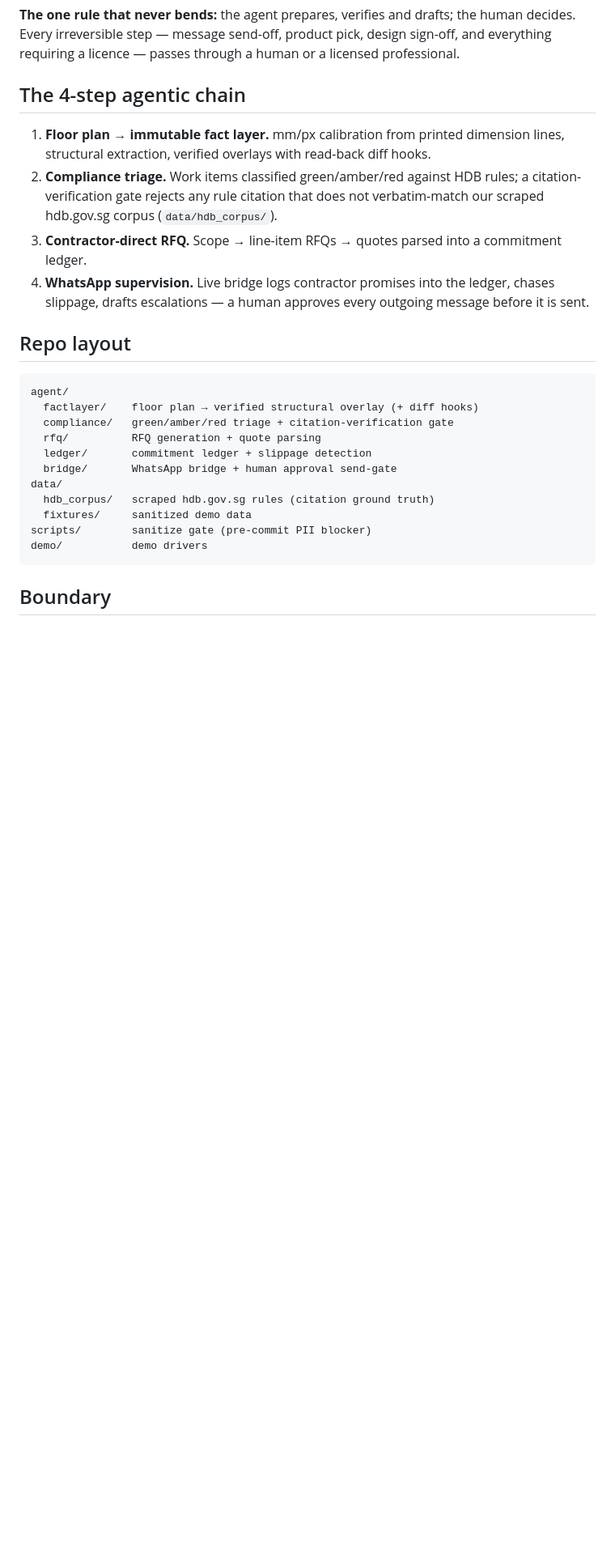
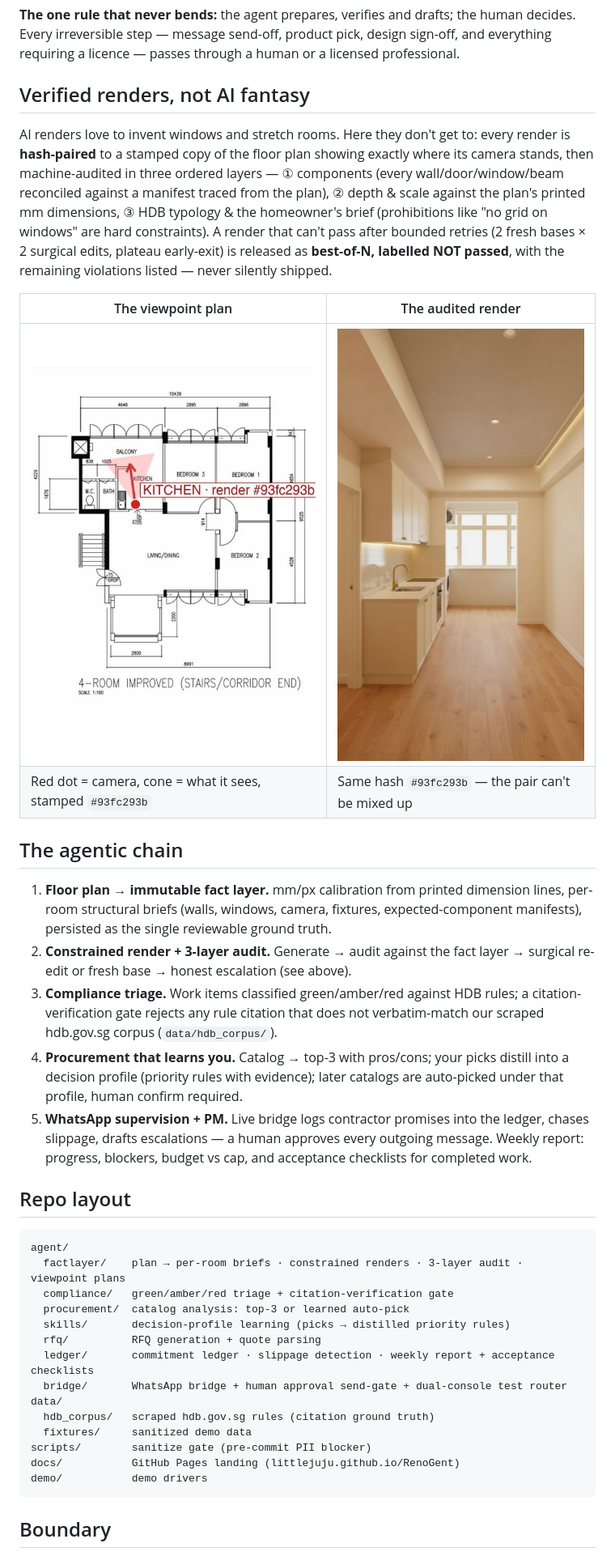
Before and after one commit to littlejuju/RenoGent, a Markdown page: README.md, the part around one of its changes. Shown at 81% size. Rendered like a GitHub page; blank space fills up the shorter version.

Commit message:
README: landing link, verified-render proof pair, 5-step chain, PM layer, honest disclosure refresh
Co-Authored-By: Claude Fable 5 <noreply@anthropic.com>

````diff
--- a/README.md
+++ b/README.md
@@ -70,26 +80,46 @@ flowchart LR
 
 **The one rule that never bends:** the agent prepares, verifies and drafts; the human decides. Every irreversible step — message send-off, product pick, design sign-off, and everything requiring a licence — passes through a human or a licensed professional.
 
-## The 4-step agentic chain
+## Verified renders, not AI fantasy
 
-1. **Floor plan → immutable fact layer.** mm/px calibration from printed dimension lines, structural extraction, verified overlays with read-back diff hooks.
-2. **Compliance triage.** Work items classified green/amber/red against HDB rules; a citation-verification gate rejects any rule citation that does not verbatim-match our scraped hdb.gov.sg corpus (`data/hdb_corpus/`).
-3. **Contractor-direct RFQ.** Scope → line-item RFQs → quotes parsed into a commitment ledger.
-4. **WhatsApp supervision.** Live bridge logs contractor promises into the ledger, chases slippage, drafts escalations — a human approves every outgoing message before it is sent.
+AI renders love to invent windows and stretch rooms. Here they don't get to: every render is
+**hash-paired** to a stamped copy of the floor plan showing exactly where its camera stands,
+then machine-audited in three ordered layers — ① components (every wall/door/window/beam
+reconciled against a manifest traced from the plan), ② depth & scale against the plan's printed
+mm dimensions, ③ HDB typology & the homeowner's brief (prohibitions like "no grid on windows"
+are hard constraints). A render that can't pass after bounded retries (2 fresh bases × 2 surgical
+edits, plateau early-exit) is released as **best-of-N, labelled NOT passed**, with the remaining
+violations listed — never silently shipped.
+
+| The viewpoint plan | The audited render |
+|---|---|
+| ![Viewpoint plan: red dot camera marker and view cone stamped with the render hash](docs/assets/viewpoint-kitchen.jpg) | ![Kitchen render, hash-matched to the viewpoint plan](docs/assets/render-kitchen.jpg) |
+| Red dot = camera, cone = what it sees, stamped `#93fc293b` | Same hash `#93fc293b` — the pair can't be mixed up |
+
+## The agentic chain
+
+1. **Floor plan → immutable fact layer.** mm/px calibration from printed dimension lines, per-room structural briefs (walls, windows, camera, fixtures, expected-component manifests), persisted as the single reviewable ground truth.
+2. **Constrained render + 3-layer audit.** Generate → audit against the fact layer → surgical re-edit or fresh base → honest escalation (see above).
+3. **Compliance triage.** Work items classified green/amber/red against HDB rules; a citation-verification gate rejects any rule citation that does not verbatim-match our scraped hdb.gov.sg corpus (`data/hdb_corpus/`).
+4. **Procurement that learns you.** Catalog → top-3 with pros/cons; your picks distill into a decision profile (priority rules with evidence); later catalogs are auto-picked under that profile, human confirm required.
+5. **WhatsApp supervision + PM.** Live bridge logs contractor promises into the ledger, chases slippage, drafts escalations — a human approves every outgoing message. Weekly report: progress, blockers, budget vs cap, and acceptance checklists for completed work.
 
 ## Repo layout
 
 ```
 agent/
-  factlayer/    floor plan → verified structural overlay (+ diff hooks)
+  factlayer/    plan → per-room briefs · constrained renders · 3-layer audit · viewpoint plans
   compliance/   green/amber/red triage + citation-verification gate
+  procurement/  catalog analysis: top-3 or learned auto-pick
+  skills/       decision-profile learning (picks → distilled priority rules)
   rfq/          RFQ generation + quote parsing
-  ledger/       commitment ledger + slippage detection
-  bridge/       WhatsApp bridge + human approval send-gate
+  ledger/       commitment ledger · slippage detection · weekly report + acceptance checklists
+  bridge/       WhatsApp bridge + human approval send-gate + dual-console test router
 data/
   hdb_corpus/   scraped hdb.gov.sg rules (citation ground truth)
   fixtures/     sanitized demo data
 scripts/        sanitize gate (pre-commit PII blocker)
+docs/           GitHub Pages landing (littlejuju.github.io/RenoGent)
 demo/           demo drivers
 ```
 
````
Also changed, not shown: other parts of README.md (+13 -3 lines).
